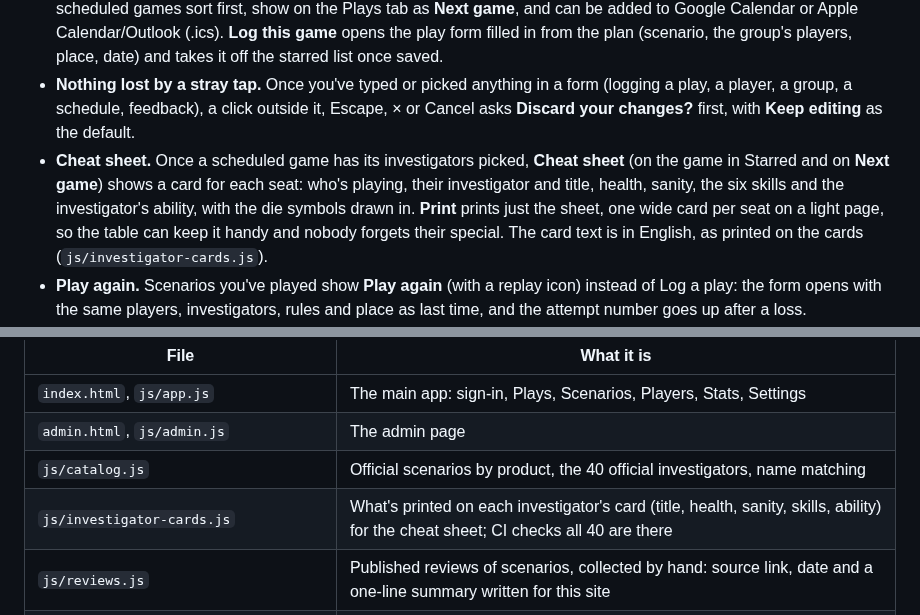
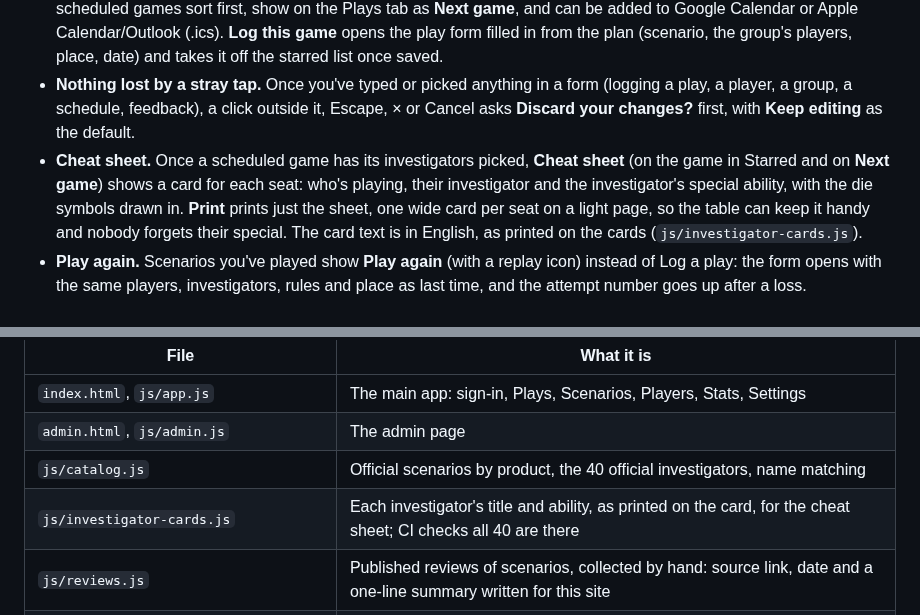
Before and after one commit to maniac782/momcasebook, a Markdown page: README.md, 2 parts joined by grey strips. Drawn GitHub-style.

Commit message:
Cheat sheet: just who plays whom and their special, no stats (v87)
Co-Authored-By: Claude Opus 5.5 <noreply@anthropic.com>
Claude-Session: https://claude.ai/code/session_019kh66ouXYwNDK6aTZ456xr

```diff
--- a/README.md
+++ b/README.md
@@ -21,7 +21,7 @@ This repo is the code behind the live site. It isn't packaged for running your o
 - **Where you played.** An optional location on each play (a new play starts empty). Clicking the box lists every place you've played or scheduled a game, once each, with a tick on the one chosen; typing narrows the list, and a phone gets its own picker with **Somewhere new…**. Different spellings of the same place (case, curly or straight apostrophes, extra spaces) count as one place: it's suggested, shown, counted in Stats and saved in its usual spelling. A phone's curly apostrophe is saved as the plain one a computer types, and plays saved earlier with another spelling are rewritten in the usual one automatically when the casebook loads. **Settings → Places** lists them all; **Rename** changes a place in every play and scheduled game, and giving it the name of another place merges the two. Rules work the same way, with **Other rules…** on a phone.
 - **Starred and scheduled.** Star scenarios you want to play soon (the star is at the start of every scenario row); they gather in a **Starred** box at the top of the Scenarios tab. **Schedule** one with a date, optional time, place, who's playing and a note: pick each player and their investigator, or **Fill in from a group** (everyone gets their usual investigator); scheduled games sort first, show on the Plays tab as **Next game**, and can be added to Google Calendar or Apple Calendar/Outlook (.ics). **Log this game** opens the play form filled in from the plan (scenario, the group's players, place, date) and takes it off the starred list once saved.
 - **Nothing lost by a stray tap.** Once you've typed or picked anything in a form (logging a play, a player, a group, a schedule, feedback), a click outside it, Escape, × or Cancel asks **Discard your changes?** first, with **Keep editing** as the default.
-- **Cheat sheet.** Once a scheduled game has its investigators picked, **Cheat sheet** (on the game in Starred and on **Next game**) shows a card for each seat: who's playing, their investigator and title, health, sanity, the six skills and the investigator's ability, with the die symbols drawn in. **Print** prints just the sheet, one wide card per seat on a light page, so the table can keep it handy and nobody forgets their special. The card text is in English, as printed on the cards (`js/investigator-cards.js`).
+- **Cheat sheet.** Once a scheduled game has its investigators picked, **Cheat sheet** (on the game in Starred and on **Next game**) shows a card for each seat: who's playing, their investigator and the investigator's special ability, with the die symbols drawn in. **Print** prints just the sheet, one wide card per seat on a light page, so the table can keep it handy and nobody forgets their special. The card text is in English, as printed on the cards (`js/investigator-cards.js`).
 - **Play again.** Scenarios you've played show **Play again** (with a replay icon) instead of Log a play: the form opens with the same players, investigators, rules and place as last time, and the attempt number goes up after a loss.
 - **Packing lists.** Every Valkyrie scenario has a **Packing list** (also on the Next game card): the tiles it uses in the order they first come into play (worked out by following the scenario's events from its start; switch to **By tile number** to find them in the box), every one from a Fantasy Flight box numbered as in the community [Mansions of Madness Tiles Index v5.2](https://boardgamegeek.com/filepage/147448/mansions-of-madness-tiles-index), each with a color-coded tag for the set whose symbol is printed on it (Core, 1E, CotW, FA, BtT, SoA, SoT, HJ, PotS; first-edition pieces also say which box reprints them) and the side on its back, the tiles only needed for 6 players, and the monster figures (with the custom monsters each one stands in for). Tick things off as you pack; the ticks stay on that device. Each scenario also says which boxes it **needs**, flagging any not ticked in Settings, and the Scenarios tab can show only those **Playable with what I own**. It's the website version of the [valkyrie-tools packlist](https://github.com/maniac782/valkyrie-tools/tree/main/packlist), built from each scenario file by `scripts/fetch-packlists.py` and refreshed with the weekly Valkyrie update. Each tile and monster shows its picture (© Fantasy Flight Games; see *Art*): tap the picture to see it full size and swipe or use the arrows to go through the list, and tap anywhere else on the row to tick it off.
 - **Players.** The people you play with, without them needing accounts: just their names, an optional note and optionally **their investigator**, whose round portrait takes the place of their initial with a **Plays …** line under their name (tap either for the full card, and tap again or **Flip card** to see the back; that investigator is also filled in for them when you log a play), with plays, win rate, last game and **Played as**: every investigator they've taken, most played first, each with a small portrait and how many games (tap one for its card). Put them in **groups** (one person can be in several); when logging a play, pick a group to fill in the seats, then adjust for that scenario. Names already typed into plays can be saved with one tap, and renaming someone can update their past plays too.
@@ -115,7 +115,7 @@ Plain HTML, CSS and JavaScript, no build step. Firebase compat SDK 10 (Authentic
 | `index.html`, `js/app.js` | The main app: sign-in, Plays, Scenarios, Players, Stats, Settings |
 | `admin.html`, `js/admin.js` | The admin page |
 | `js/catalog.js` | Official scenarios by product, the 40 official investigators, name matching |
-| `js/investigator-cards.js` | What's printed on each investigator's card (title, health, sanity, skills, ability) for the cheat sheet; CI checks all 40 are there |
+| `js/investigator-cards.js` | Each investigator's title and ability, as printed on the card, for the cheat sheet; CI checks all 40 are there |
 | `js/reviews.js` | Published reviews of scenarios, collected by hand: source link, date and a one-line summary written for this site |
 | `js/valkyrie.js` | The built-in Valkyrie scenario list. Generated by `scripts/fetch-valkyrie.py`; re-run it to pick up new scenarios, then bump the version |
 | `js/importer.js` | Google Sheets / CSV import and CSV export (pure functions, tested in Node) |
```
Also changed, not shown: other parts of README.md (+1 -1 lines), docs/screenshots/cheat-sheet.png, 10 other files.
